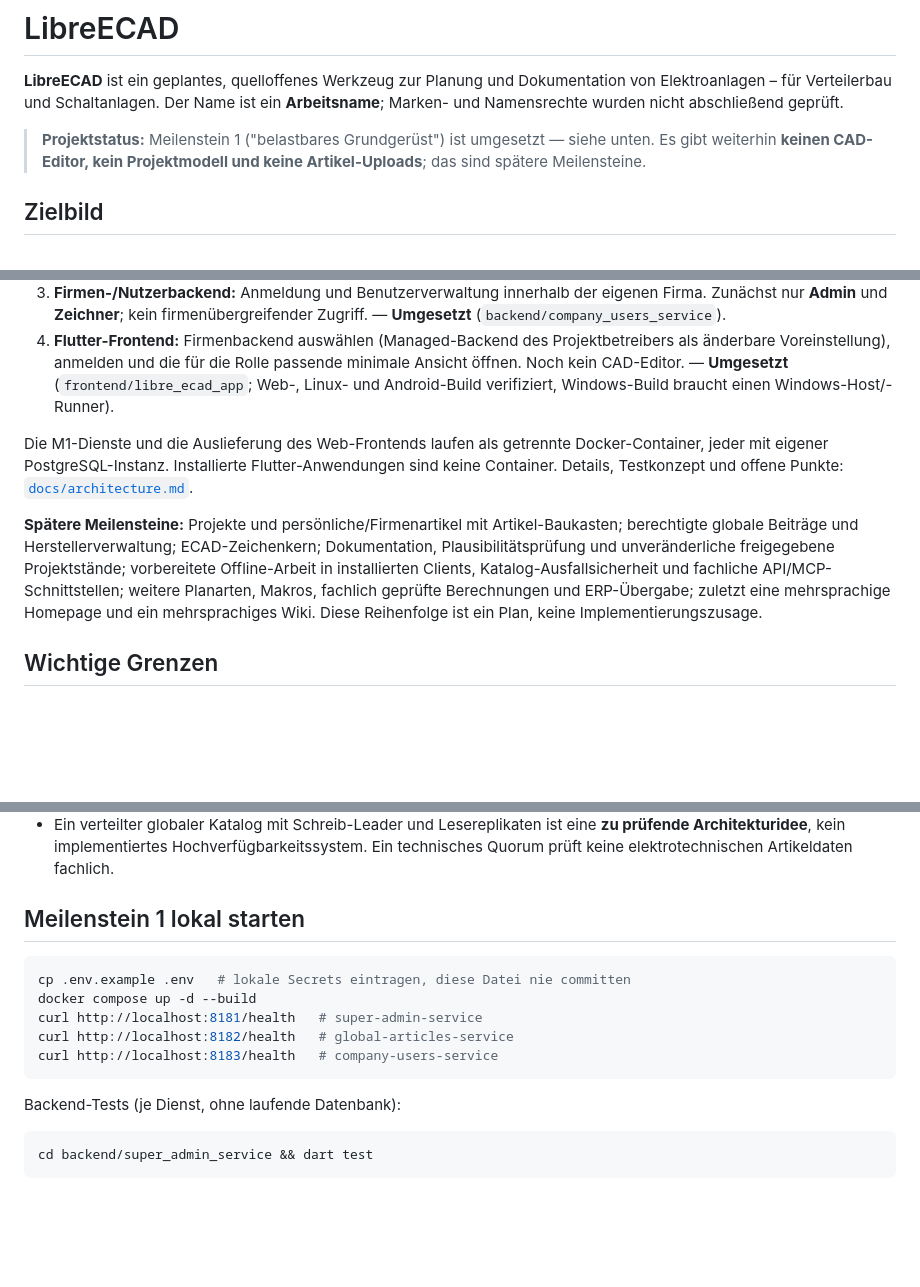
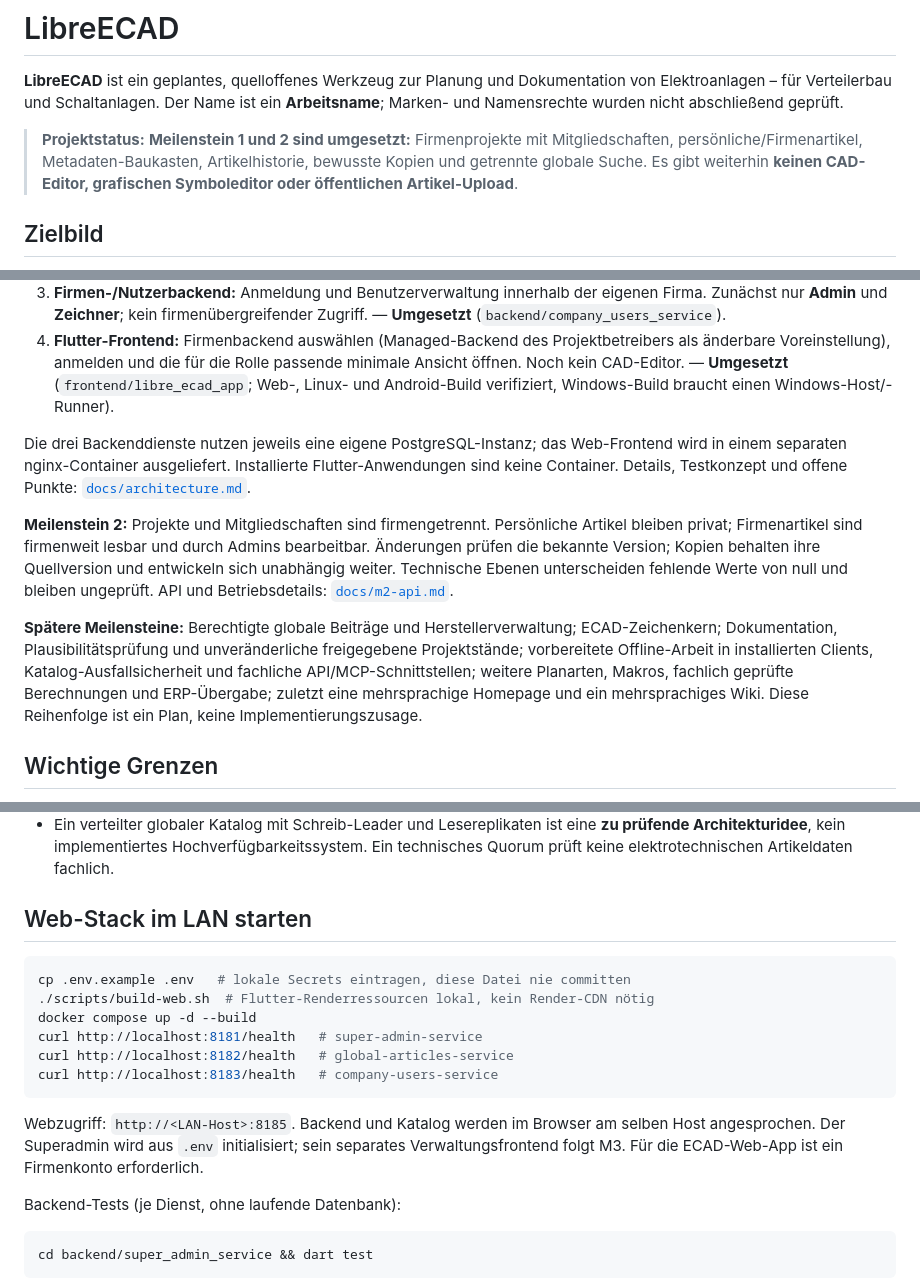
Before and after one commit to KayBeckmann/libre-ECAD, a Markdown page: Readme-de.md, 3 parts joined by grey strips. Drawn GitHub-style; blank space fills up the shorter version.

````diff
--- a/Readme-de.md
+++ b/Readme-de.md
@@ -2,7 +2,7 @@
 
 **LibreECAD** ist ein geplantes, quelloffenes Werkzeug zur Planung und Dokumentation von Elektroanlagen – für Verteilerbau und Schaltanlagen. Der Name ist ein **Arbeitsname**; Marken- und Namensrechte wurden nicht abschließend geprüft.
 
-> **Projektstatus:** Meilenstein 1 ("belastbares Grundgerüst") ist umgesetzt — siehe unten. Es gibt weiterhin **keinen CAD-Editor, kein Projektmodell und keine Artikel-Uploads**; das sind spätere Meilensteine.
+> **Projektstatus:** **Meilenstein 1 und 2 sind umgesetzt:** Firmenprojekte mit Mitgliedschaften, persönliche/Firmenartikel, Metadaten-Baukasten, Artikelhistorie, bewusste Kopien und getrennte globale Suche. Es gibt weiterhin **keinen CAD-Editor, grafischen Symboleditor oder öffentlichen Artikel-Upload**.
 
 ## Zielbild
 
@@ -19,9 +19,11 @@ Der **erste Meilenstein** ist bewusst auf ein Grundgerüst begrenzt und wird in
 3. **Firmen-/Nutzerbackend:** Anmeldung und Benutzerverwaltung innerhalb der eigenen Firma. Zunächst nur **Admin** und **Zeichner**; kein firmenübergreifender Zugriff. — **Umgesetzt** (`backend/company_users_service`).
 4. **Flutter-Frontend:** Firmenbackend auswählen (Managed-Backend des Projektbetreibers als änderbare Voreinstellung), anmelden und die für die Rolle passende minimale Ansicht öffnen. Noch kein CAD-Editor. — **Umgesetzt** (`frontend/libre_ecad_app`; Web-, Linux- und Android-Build verifiziert, Windows-Build braucht einen Windows-Host/-Runner).
 
-Die M1-Dienste und die Auslieferung des Web-Frontends laufen als getrennte Docker-Container, jeder mit eigener PostgreSQL-Instanz. Installierte Flutter-Anwendungen sind keine Container. Details, Testkonzept und offene Punkte: [`docs/architecture.md`](docs/architecture.md).
+Die drei Backenddienste nutzen jeweils eine eigene PostgreSQL-Instanz; das Web-Frontend wird in einem separaten nginx-Container ausgeliefert. Installierte Flutter-Anwendungen sind keine Container. Details, Testkonzept und offene Punkte: [`docs/architecture.md`](docs/architecture.md).
 
-**Spätere Meilensteine:** Projekte und persönliche/Firmenartikel mit Artikel-Baukasten; berechtigte globale Beiträge und Herstellerverwaltung; ECAD-Zeichenkern; Dokumentation, Plausibilitätsprüfung und unveränderliche freigegebene Projektstände; vorbereitete Offline-Arbeit in installierten Clients, Katalog-Ausfallsicherheit und fachliche API/MCP-Schnittstellen; weitere Planarten, Makros, fachlich geprüfte Berechnungen und ERP-Übergabe; zuletzt eine mehrsprachige Homepage und ein mehrsprachiges Wiki. Diese Reihenfolge ist ein Plan, keine Implementierungszusage.
+**Meilenstein 2:** Projekte und Mitgliedschaften sind firmengetrennt. Persönliche Artikel bleiben privat; Firmenartikel sind firmenweit lesbar und durch Admins bearbeitbar. Änderungen prüfen die bekannte Version; Kopien behalten ihre Quellversion und entwickeln sich unabhängig weiter. Technische Ebenen unterscheiden fehlende Werte von null und bleiben ungeprüft. API und Betriebsdetails: [`docs/m2-api.md`](docs/m2-api.md).
+
+**Spätere Meilensteine:** Berechtigte globale Beiträge und Herstellerverwaltung; ECAD-Zeichenkern; Dokumentation, Plausibilitätsprüfung und unveränderliche freigegebene Projektstände; vorbereitete Offline-Arbeit in installierten Clients, Katalog-Ausfallsicherheit und fachliche API/MCP-Schnittstellen; weitere Planarten, Makros, fachlich geprüfte Berechnungen und ERP-Übergabe; zuletzt eine mehrsprachige Homepage und ein mehrsprachiges Wiki. Diese Reihenfolge ist ein Plan, keine Implementierungszusage.
 
 ## Wichtige Grenzen
 
@@ -31,15 +33,18 @@ Die M1-Dienste und die Auslieferung des Web-Frontends laufen als getrennte Docke
 - **DIN-VDE-Konformität wird nicht behauptet.** Normausgaben, Nutzungsrechte, Referenzfälle und fachliche Abnahme müssen vor belastbaren Berechnungs- oder Konformitätsaussagen geklärt werden.
 - Ein verteilter globaler Katalog mit Schreib-Leader und Lesereplikaten ist eine **zu prüfende Architekturidee**, kein implementiertes Hochverfügbarkeitssystem. Ein technisches Quorum prüft keine elektrotechnischen Artikeldaten fachlich.
 
-## Meilenstein 1 lokal starten
+## Web-Stack im LAN starten
 
 ```bash
 cp .env.example .env   # lokale Secrets eintragen, diese Datei nie committen
+./scripts/build-web.sh  # Flutter-Renderressourcen lokal, kein Render-CDN nötig
 docker compose up -d --build
 curl http://localhost:8181/health   # super-admin-service
 curl http://localhost:8182/health   # global-articles-service
 curl http://localhost:8183/health   # company-users-service
 ```
+
+Webzugriff: `http://<LAN-Host>:8185`. Backend und Katalog werden im Browser am selben Host angesprochen. Der Superadmin wird aus `.env` initialisiert; sein separates Verwaltungsfrontend folgt M3. Für die ECAD-Web-App ist ein Firmenkonto erforderlich.
 
 Backend-Tests (je Dienst, ohne laufende Datenbank):
 
````
Also changed, not shown: README.md (+9 -4 lines), docs/m2-api.md (+26 -0 lines).
